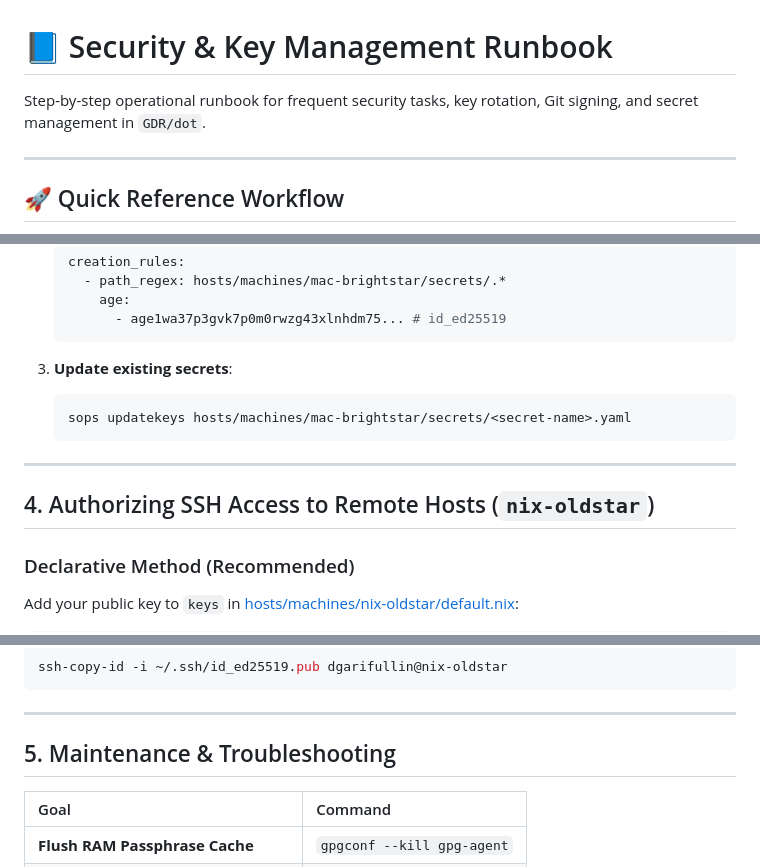
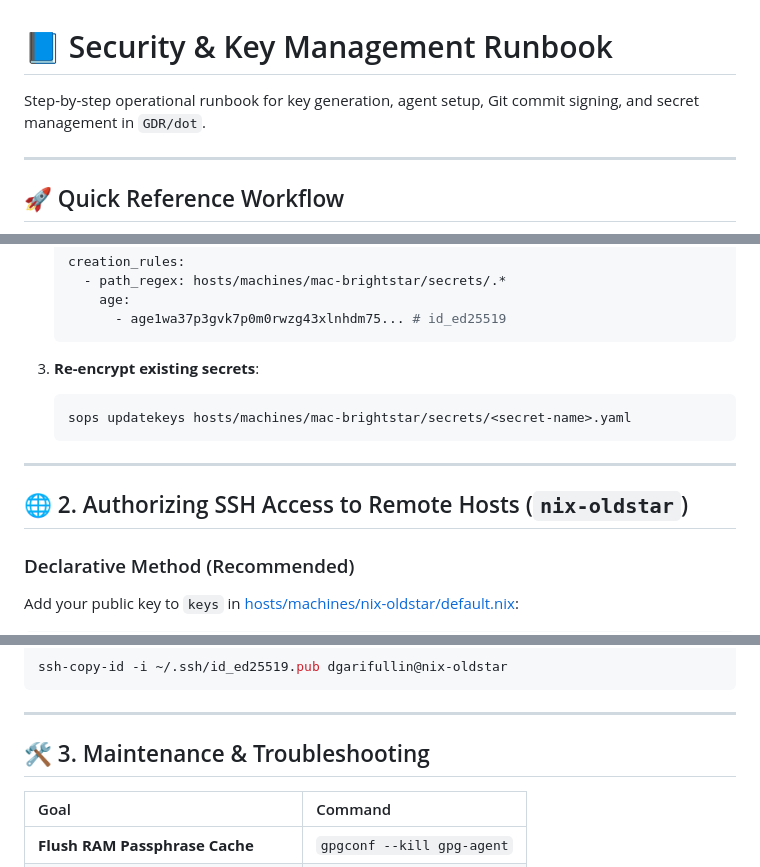
Before and after one commit to GDR/dot, a Markdown page: docs/security-runbook.md, 3 parts joined by grey strips. Rendered like a GitHub page.

````diff
--- a/docs/security-runbook.md
+++ b/docs/security-runbook.md
@@ -1,6 +1,6 @@
 # 📘 Security & Key Management Runbook
 
-Step-by-step operational runbook for frequent security tasks, key rotation, Git signing, and secret management in `GDR/dot`.
+Step-by-step operational runbook for key generation, agent setup, Git commit signing, and secret management in `GDR/dot`.
 
 ---
 
@@ -115,14 +116,14 @@ sequenceDiagram
          - age1wa37p3gvk7p0m0rwzg43xlnhdm75... # id_ed25519
    ```
 
-3. **Update existing secrets**:
+3. **Re-encrypt existing secrets**:
    ```bash
    sops updatekeys hosts/machines/mac-brightstar/secrets/<secret-name>.yaml
    ```
 
 ---
 
-## 4. Authorizing SSH Access to Remote Hosts (`nix-oldstar`)
+## 🌐 2. Authorizing SSH Access to Remote Hosts (`nix-oldstar`)
 
 ### Declarative Method (Recommended)
 Add your public key to `keys` in [hosts/machines/nix-oldstar/default.nix](file:///Users/dgarifullin/Workspaces/gdr/dot/hosts/machines/nix-oldstar/default.nix#L31-L36):
@@ -148,7 +149,7 @@ ssh-copy-id -i ~/.ssh/id_ed25519.pub dgarifullin@nix-oldstar
 
 ---
 
-## 5. Maintenance & Troubleshooting
+## 🛠️ 3. Maintenance & Troubleshooting
 
 | Goal | Command |
 | :--- | :--- |
````
Also changed, not shown: other parts of docs/security-runbook.md (+51 -50 lines).
